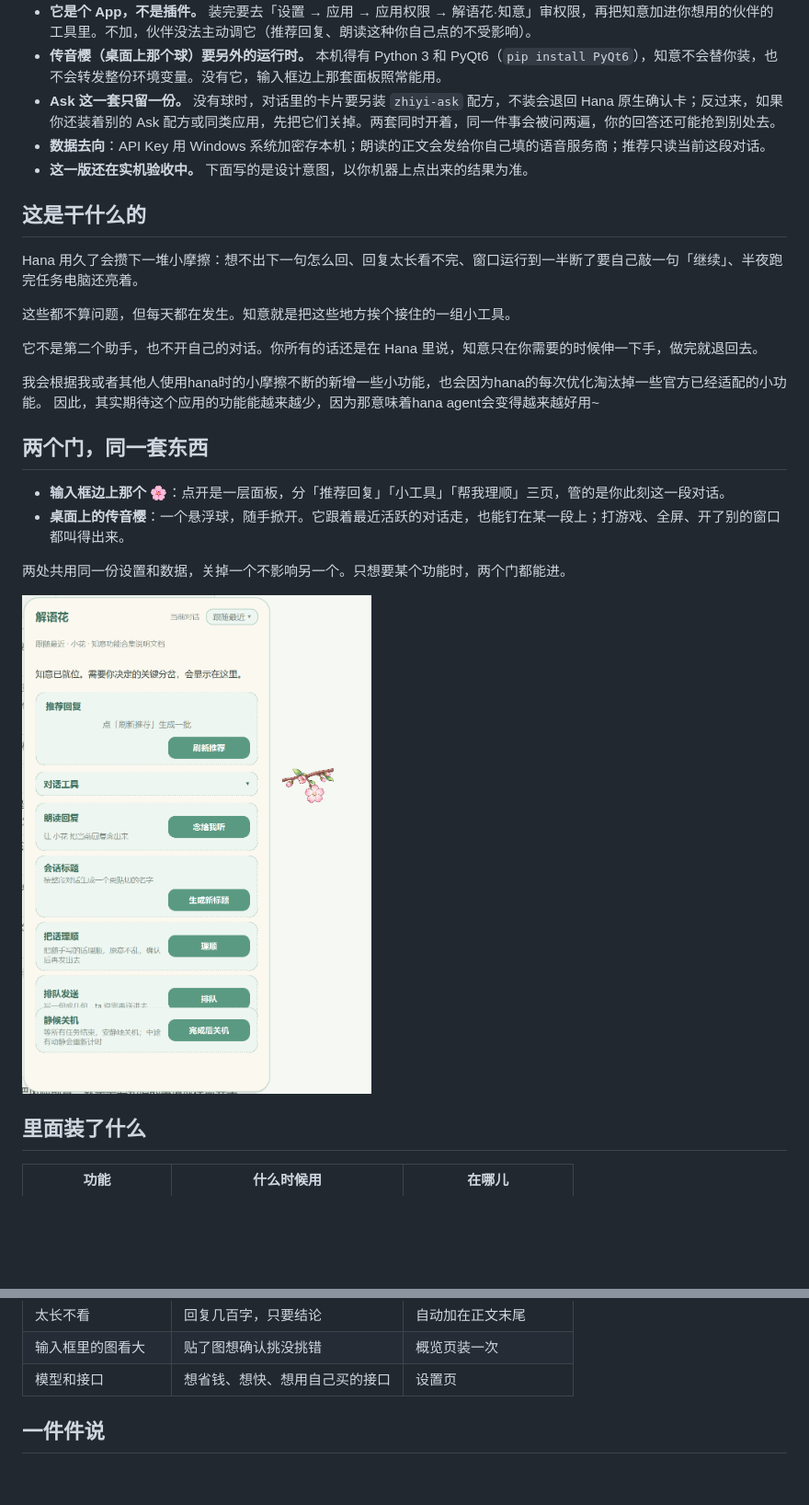
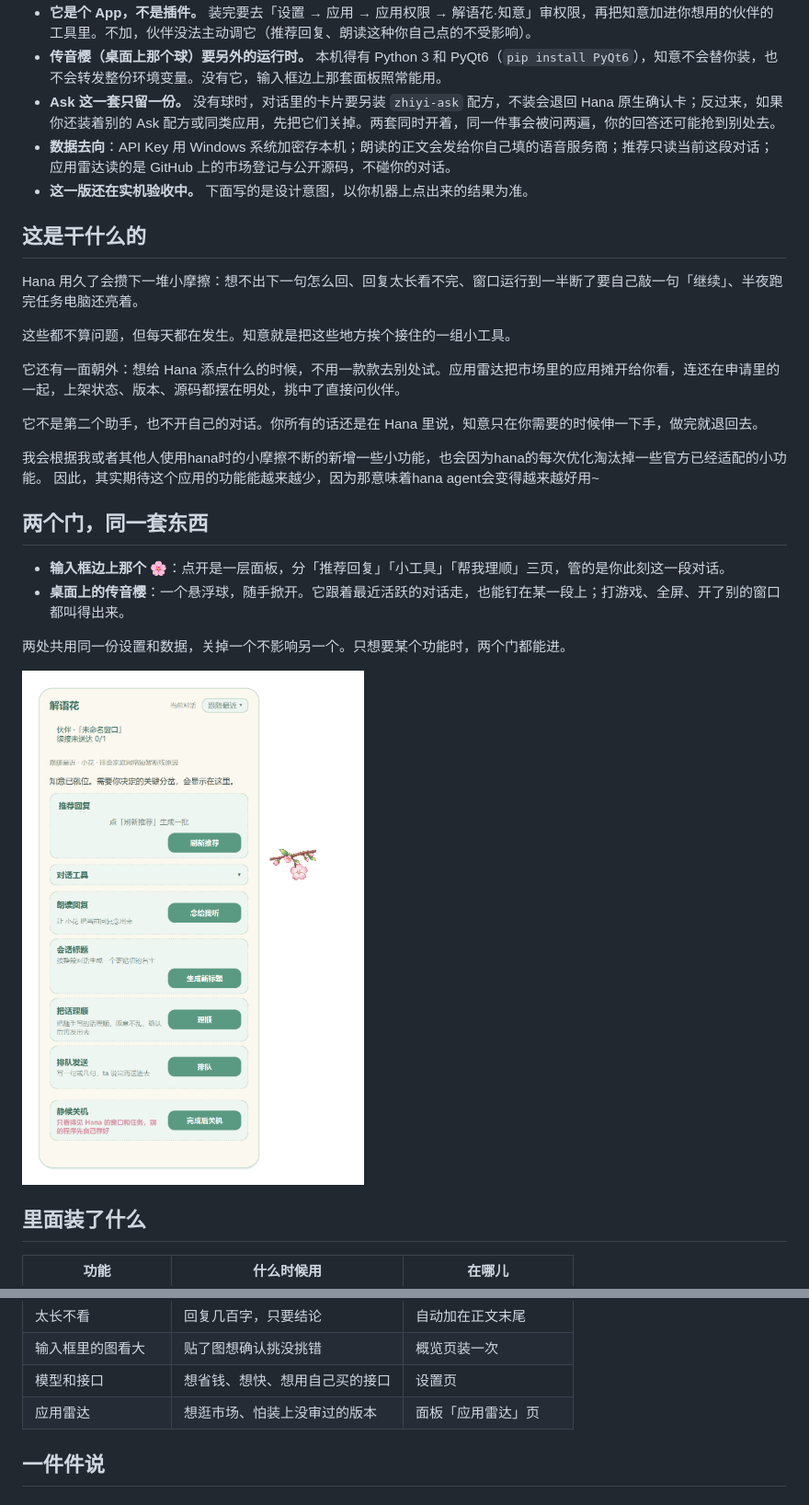
Before and after one commit to moononnn/Hanakao-jieyuhua-zhiyi, a Markdown page: README.md, 2 parts joined by grey strips. Shown at 92% size. GitHub-like rendering; pictures changed too: attachments/03-ball-panel.png; blank space fills up the shorter version.

Commit message:
docs(release): 简介与 README 补上应用雷达，替换传音樱与雷达截图
manifest description 加了应用雷达一句；README 新增第 12 节并补入口说明；attachments/03-ball-panel.png 换成新版传音樱面板，新增 08-app-radar.png。附件不进包，manifest 与 README 在包内，包需重打。

```diff
--- a/README.md
+++ b/README.md
@@ -11,7 +11,7 @@
 - **它是个 App，不是插件。** 装完要去「设置 → 应用 → 应用权限 → 解语花·知意」审权限，再把知意加进你想用的伙伴的工具里。不加，伙伴没法主动调它（推荐回复、朗读这种你自己点的不受影响）。
 - **传音樱（桌面上那个球）要另外的运行时。** 本机得有 Python 3 和 PyQt6（`pip install PyQt6`），知意不会替你装，也不会转发整份环境变量。没有它，输入框边上那套面板照常能用。
 - **Ask 这一套只留一份。** 没有球时，对话里的卡片要另装 `zhiyi-ask` 配方，不装会退回 Hana 原生确认卡；反过来，如果你还装着别的 Ask 配方或同类应用，先把它们关掉。两套同时开着，同一件事会被问两遍，你的回答还可能抢到别处去。
-- **数据去向**：API Key 用 Windows 系统加密存本机；朗读的正文会发给你自己填的语音服务商；推荐只读当前这段对话。
+- **数据去向**：API Key 用 Windows 系统加密存本机；朗读的正文会发给你自己填的语音服务商；推荐只读当前这段对话；应用雷达读的是 GitHub 上的市场登记与公开源码，不碰你的对话。
 - **这一版还在实机验收中。** 下面写的是设计意图，以你机器上点出来的结果为准。
 
 ## 这是干什么的
@@ -19,6 +19,8 @@
 Hana 用久了会攒下一堆小摩擦：想不出下一句怎么回、回复太长看不完、窗口运行到一半断了要自己敲一句「继续」、半夜跑完任务电脑还亮着。
 
 这些都不算问题，但每天都在发生。知意就是把这些地方挨个接住的一组小工具。
+
+它还有一面朝外：想给 Hana 添点什么的时候，不用一款款去别处试。应用雷达把市场里的应用摊开给你看，连还在申请里的一起，上架状态、版本、源码都摆在明处，挑中了直接问伙伴。
 
 它不是第二个助手，也不开自己的对话。你所有的话还是在 Hana 里说，知意只在你需要的时候伸一下手，做完就退回去。
 
@@ -50,6 +52,7 @@ Hana 用久了会攒下一堆小摩擦：想不出下一句怎么回、回复太
 | 太长不看 | 回复几百字，只要结论 | 自动加在正文末尾 |
 | 输入框里的图看大 | 贴了图想确认挑没挑错 | 概览页装一次 |
 | 模型和接口 | 想省钱、想快、想用自己买的接口 | 设置页 |
+| 应用雷达 | 想逛市场、怕装上没审过的版本 | 面板「应用雷达」页 |
 
 ## 一件件说
 
```
Also changed, not shown: other parts of README.md (+16 -1 lines), attachments/08-app-radar.png (added), 1 other file.
